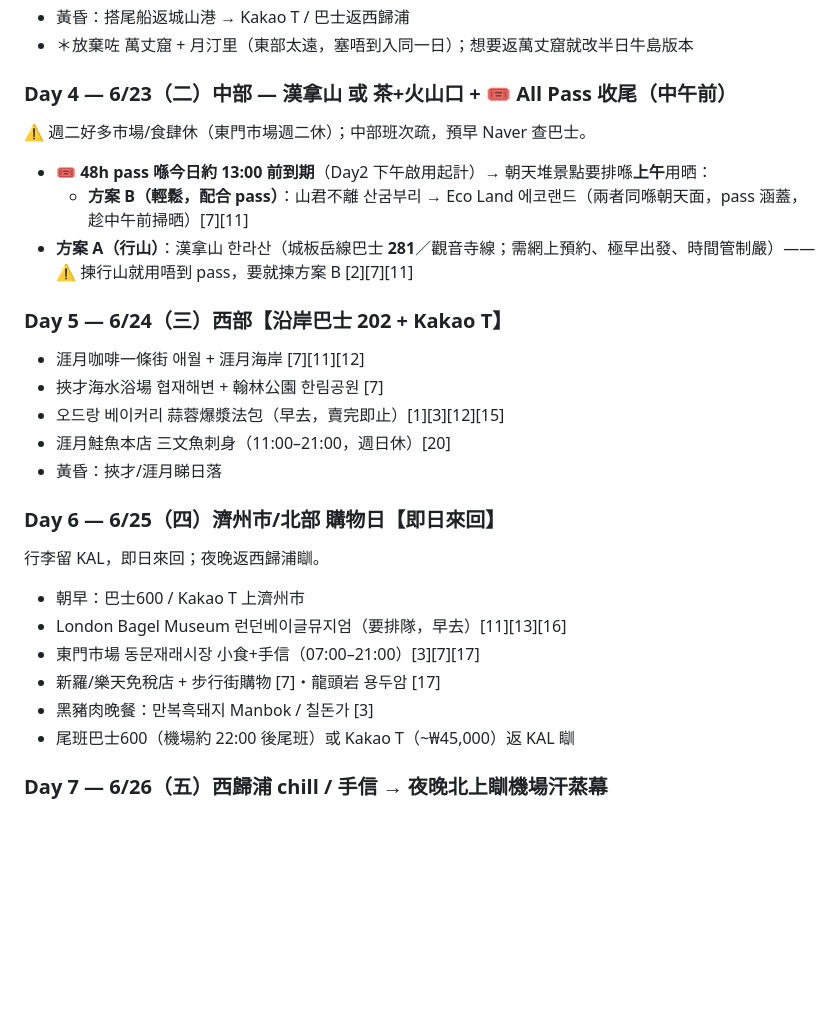
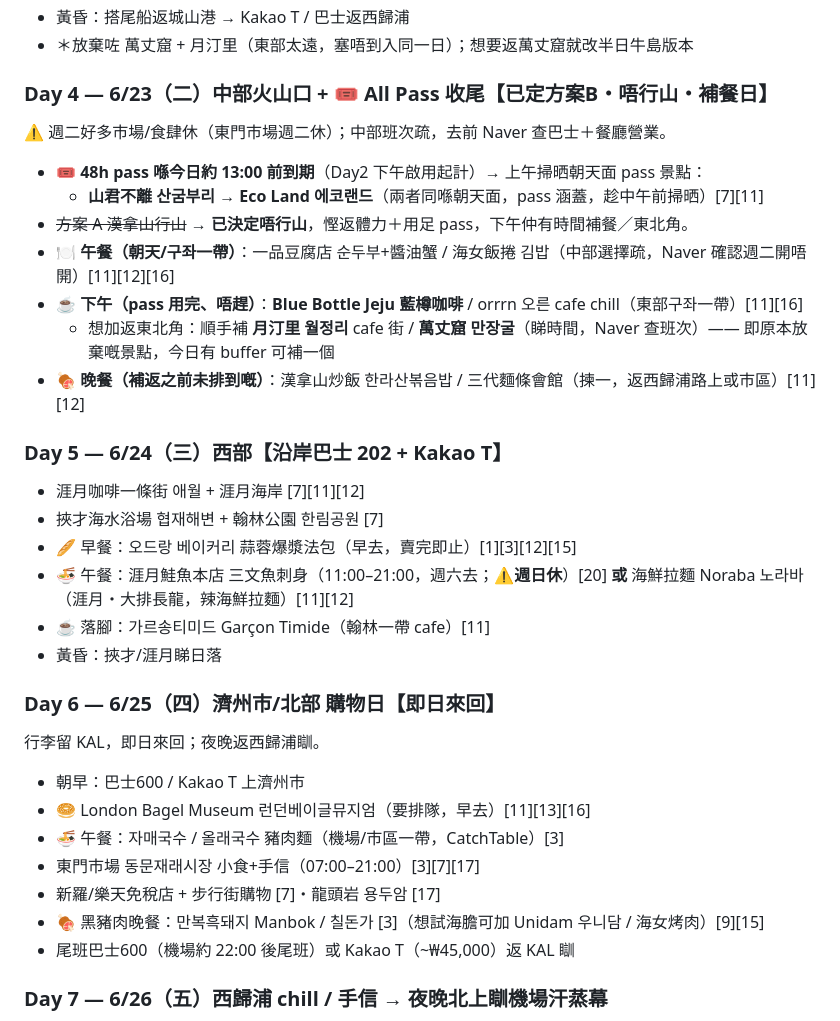
Before and after one commit to johntyty912/Jeju-2026, a Markdown page: jeju-trip/itinerary.md, the part around one of its changes. GitHub-like rendering; blank space fills up the shorter version.

Commit message:
Day4 定案唔行山(方案B)＋加餐: 中部午晚餐、西部/北部後備餐廳、加餐候補清單
Co-Authored-By: Claude Opus 4.8 <noreply@anthropic.com>
Claude-Session: https://claude.ai/code/session_01KHTVgsWmRx9PEcV3XoJB5o

```diff
--- a/jeju-trip/itinerary.md
+++ b/jeju-trip/itinerary.md
@@ -73,26 +73,32 @@
 - 黃昏：搭尾船返城山港 → Kakao T / 巴士返西歸浦
 - ＊放棄咗 萬丈窟 + 月汀里（東部太遠，塞唔到入同一日）；想要返萬丈窟就改半日牛島版本
 
-### Day 4 — 6/23（二）中部 — 漢拿山 或 茶+火山口 + 🎟️ All Pass 收尾（中午前）
-⚠️ 週二好多市場/食肆休（東門市場週二休）；中部班次疏，預早 Naver 查巴士。
-- 🎟️ **48h pass 喺今日約 13:00 前到期**（Day2 下午啟用起計）→ 朝天堆景點要排喺**上午**用晒：
-  - **方案 B（輕鬆，配合 pass）**：山君不離 산굼부리 → Eco Land 에코랜드（兩者同喺朝天面，pass 涵蓋，趁中午前掃晒）[7][11]
-- **方案 A（行山）**：漢拿山 한라산（城板岳線巴士 **281**／觀音寺線；需網上預約、極早出發、時間管制嚴）—— ⚠️ 揀行山就用唔到 pass，要就揀方案 B [2][7][11]
+### Day 4 — 6/23（二）中部火山口 + 🎟️ All Pass 收尾【已定方案B・唔行山・補餐日】
+⚠️ 週二好多市場/食肆休（東門市場週二休）；中部班次疏，去前 Naver 查巴士＋餐廳營業。
+- 🎟️ **48h pass 喺今日約 13:00 前到期**（Day2 下午啟用起計）→ 上午掃晒朝天面 pass 景點：
+  - **山君不離 산굼부리 → Eco Land 에코랜드**（兩者同喺朝天面，pass 涵蓋，趁中午前掃晒）[7][11]
+- ~~方案 A 漢拿山行山~~ → **已決定唔行山**，慳返體力＋用足 pass，下午仲有時間補餐／東北角。
+- 🍽️ **午餐（朝天/구좌一帶）**：一品豆腐店 순두부+醬油蟹 / 海女飯捲 김밥（中部選擇疏，Naver 確認週二開唔開）[11][12][16]
+- ☕ **下午（pass 用完、唔趕）**：**Blue Bottle Jeju 藍樽咖啡** / orrrn 오른 cafe chill（東部구좌一帶）[11][16]
+  - 想加返東北角：順手補 **月汀里 월정리** cafe 街 / **萬丈窟 만장굴**（睇時間，Naver 查班次）—— 即原本放棄嘅景點，今日有 buffer 可補一個
+- 🍖 **晚餐（補返之前未排到嘅）**：漢拿山炒飯 한라산볶음밥 / 三代麵條會館（揀一，返西歸浦路上或市區）[11][12]
 
 ### Day 5 — 6/24（三）西部【沿岸巴士 202 + Kakao T】
 - 涯月咖啡一條街 애월 + 涯月海岸 [7][11][12]
 - 挾才海水浴場 협재해변 + 翰林公園 한림공원 [7]
-- 오드랑 베이커리 蒜蓉爆漿法包（早去，賣完即止）[1][3][12][15]
-- 涯月鮭魚本店 三文魚刺身（11:00–21:00，週日休）[20]
+- 🥖 早餐：오드랑 베이커리 蒜蓉爆漿法包（早去，賣完即止）[1][3][12][15]
+- 🍜 午餐：涯月鮭魚本店 三文魚刺身（11:00–21:00，週六去；⚠️**週日休**）[20] **或** 海鮮拉麵 Noraba 노라바（涯月・大排長龍，辣海鮮拉麵）[11][12]
+- ☕ 落腳：가르송티미드 Garçon Timide（翰林一帶 cafe）[11]
 - 黃昏：挾才/涯月睇日落
 
 ### Day 6 — 6/25（四）濟州市/北部 購物日【即日來回】
 行李留 KAL，即日來回；夜晚返西歸浦瞓。
 - 朝早：巴士600 / Kakao T 上濟州市
-- London Bagel Museum 런던베이글뮤지엄（要排隊，早去）[11][13][16]
+- 🥯 London Bagel Museum 런던베이글뮤지엄（要排隊，早去）[11][13][16]
+- 🍜 午餐：자매국수 / 올래국수 豬肉麵（機場/市區一帶，CatchTable）[3]
 - 東門市場 동문재래시장 小食+手信（07:00–21:00）[3][7][17]
 - 新羅/樂天免稅店 + 步行街購物 [7]・龍頭岩 용두암 [17]
-- 黑豬肉晚餐：만복흑돼지 Manbok / 칠돈가 [3]
+- 🍖 黑豬肉晚餐：만복흑돼지 Manbok / 칠돈가 [3]（想試海膽可加 Unidam 우니담 / 海女烤肉）[9][15]
 - 尾班巴士600（機場約 22:00 後尾班）或 Kakao T（~₩45,000）返 KAL 瞓
 
 ### Day 7 — 6/26（五）西歸浦 chill / 手信 → 夜晚北上瞓機場汗蒸幕
```
Also changed, not shown: other parts of jeju-trip/itinerary.md (+20 -0 lines).
